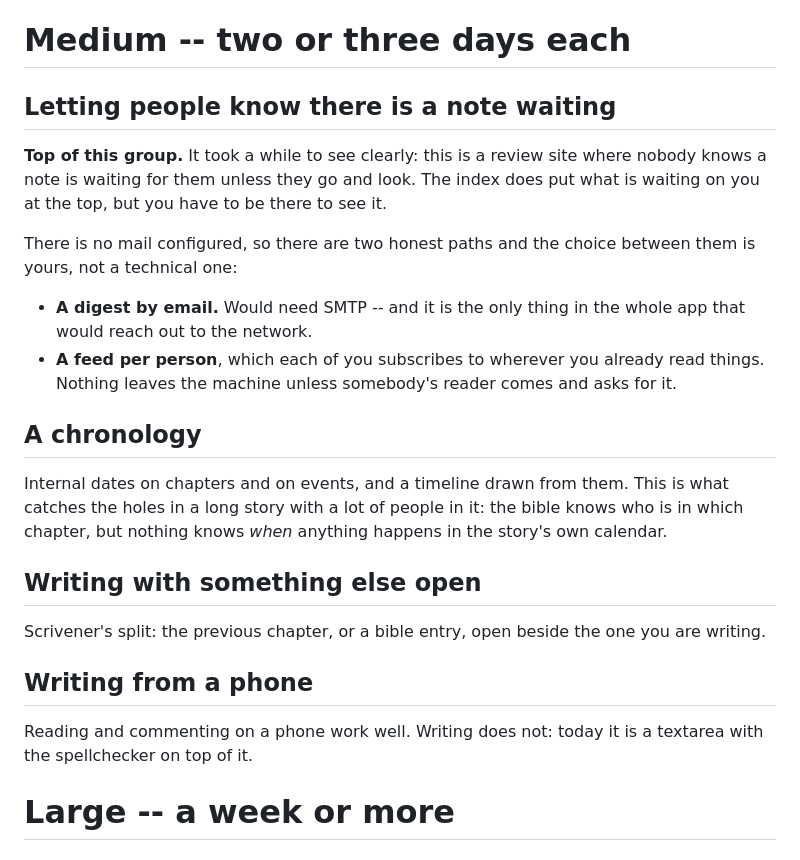
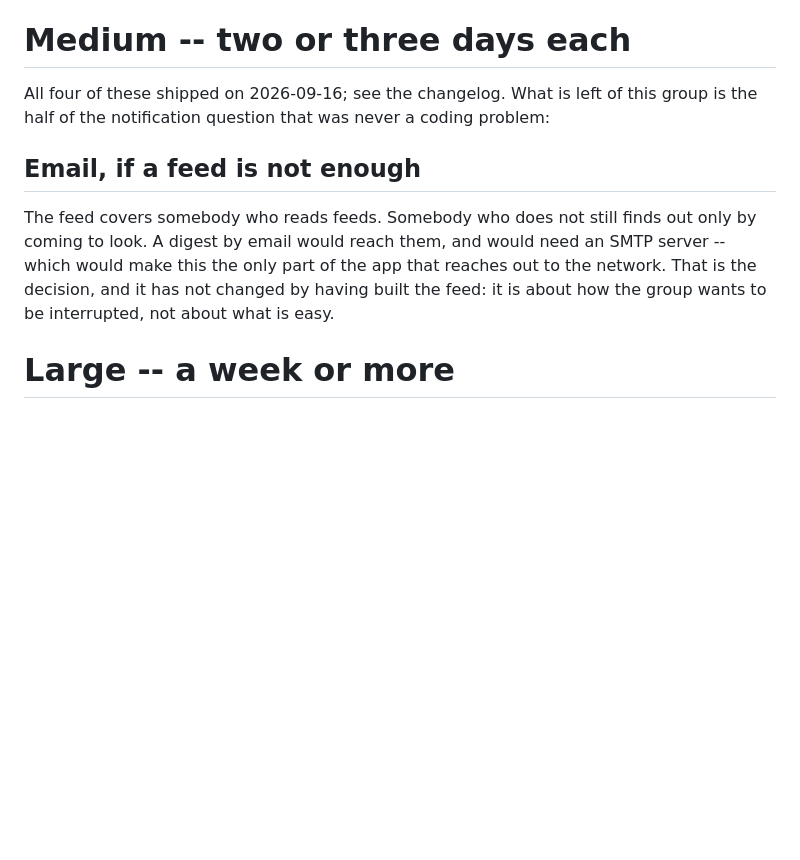
Before and after one commit to omakehell-cpu/swarm-review, a Markdown page: docs/TODO.md, the part around the change. Rendered like a GitHub page; blank space fills up the shorter version.

Commit message:
Cross the medium group off
All four shipped today. What is left of the notification question is the
half that was never a coding problem: a feed reaches somebody who reads
feeds, and email would reach everybody else at the cost of being the one
part of this app that talks to the network. Building the feed did not
answer that, so it stays on the list as a decision rather than as work.

```diff
--- a/docs/TODO.md
+++ b/docs/TODO.md
@@ -51,38 +51,18 @@ What needs doing, roughly in the order it would hurt:
 
 # Medium -- two or three days each
 
-## Letting people know there is a note waiting
+All four of these shipped on 2026-09-16; see the changelog. What is left
+of this group is the half of the notification question that was never a
+coding problem:
 
-**Top of this group.** It took a while to see clearly: this is a review
-site where nobody knows a note is waiting for them unless they go and
-look. The index does put what is waiting on you at the top, but you have
-to be there to see it.
+## Email, if a feed is not enough
 
-There is no mail configured, so there are two honest paths and the choice
-between them is yours, not a technical one:
-
-- **A digest by email.** Would need SMTP -- and it is the only thing in
-  the whole app that would reach out to the network.
-- **A feed per person**, which each of you subscribes to wherever you
-  already read things. Nothing leaves the machine unless somebody's reader
-  comes and asks for it.
-
-## A chronology
-
-Internal dates on chapters and on events, and a timeline drawn from them.
-This is what catches the holes in a long story with a lot of people in it:
-the bible knows who is in which chapter, but nothing knows *when* anything
-happens in the story's own calendar.
-
-## Writing with something else open
-
-Scrivener's split: the previous chapter, or a bible entry, open beside the
-one you are writing.
-
-## Writing from a phone
-
-Reading and commenting on a phone work well. Writing does not: today it is
-a textarea with the spellchecker on top of it.
+The feed covers somebody who reads feeds. Somebody who does not still
+finds out only by coming to look. A digest by email would reach them, and
+would need an SMTP server -- which would make this the only part of the
+app that reaches out to the network. That is the decision, and it has not
+changed by having built the feed: it is about how the group wants to be
+interrupted, not about what is easy.
 
 # Large -- a week or more
 
```
